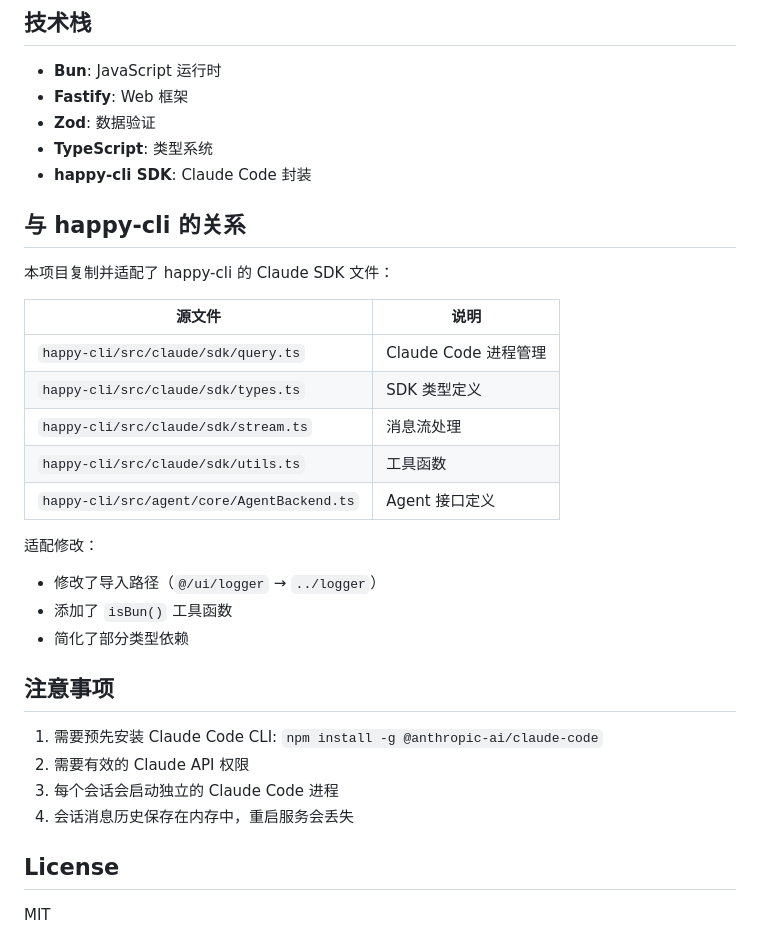
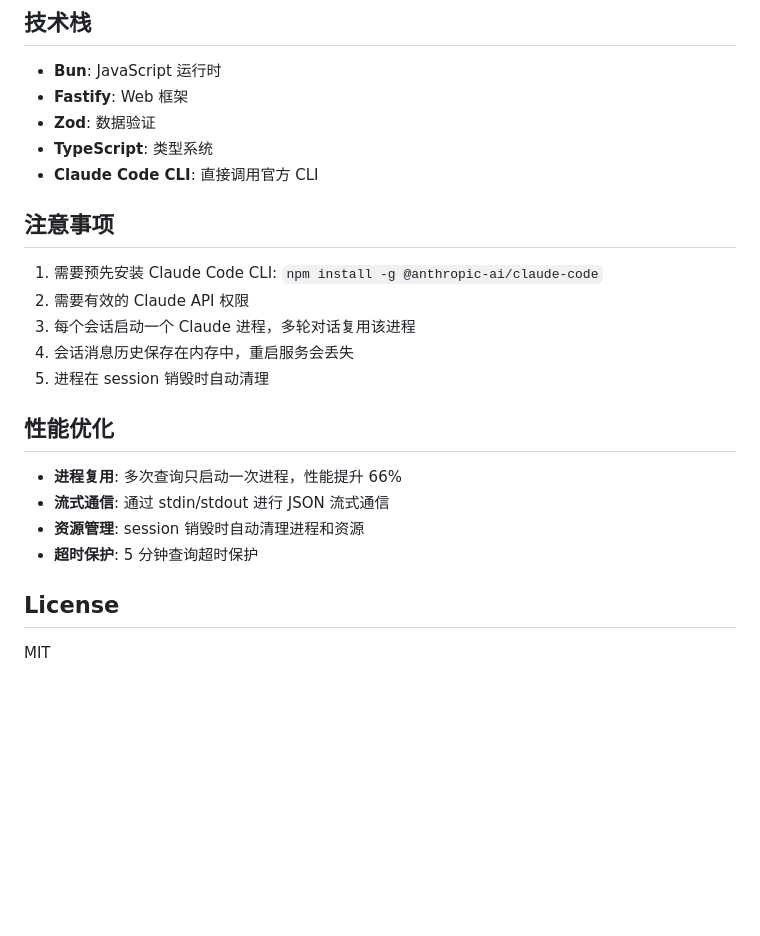
Before and after one commit to kinka/cc-portal, a Markdown page: README.md, the part around one of its changes. GitHub-like rendering; blank space fills up the shorter version.

```diff
--- a/README.md
+++ b/README.md
@@ -225,31 +238,22 @@ claude-agent-http-service/
 - **Fastify**: Web 框架
 - **Zod**: 数据验证
 - **TypeScript**: 类型系统
-- **happy-cli SDK**: Claude Code 封装
-
-## 与 happy-cli 的关系
-
-本项目复制并适配了 happy-cli 的 Claude SDK 文件：
-
-| 源文件 | 说明 |
-|--------|------|
-| `happy-cli/src/claude/sdk/query.ts` | Claude Code 进程管理 |
-| `happy-cli/src/claude/sdk/types.ts` | SDK 类型定义 |
-| `happy-cli/src/claude/sdk/stream.ts` | 消息流处理 |
-| `happy-cli/src/claude/sdk/utils.ts` | 工具函数 |
-| `happy-cli/src/agent/core/AgentBackend.ts` | Agent 接口定义 |
-
-适配修改：
-- 修改了导入路径（`@/ui/logger` → `../logger`）
-- 添加了 `isBun()` 工具函数
-- 简化了部分类型依赖
+- **Claude Code CLI**: 直接调用官方 CLI
 
 ## 注意事项
 
 1. 需要预先安装 Claude Code CLI: `npm install -g @anthropic-ai/claude-code`
 2. 需要有效的 Claude API 权限
-3. 每个会话会启动独立的 Claude Code 进程
+3. 每个会话启动一个 Claude 进程，多轮对话复用该进程
 4. 会话消息历史保存在内存中，重启服务会丢失
+5. 进程在 session 销毁时自动清理
+
+## 性能优化
+
+- **进程复用**: 多次查询只启动一次进程，性能提升 66%
+- **流式通信**: 通过 stdin/stdout 进行 JSON 流式通信
+- **资源管理**: session 销毁时自动清理进程和资源
+- **超时保护**: 5 分钟查询超时保护
 
 ## License
 
```
Also changed, not shown: other parts of README.md (+65 -52 lines).
